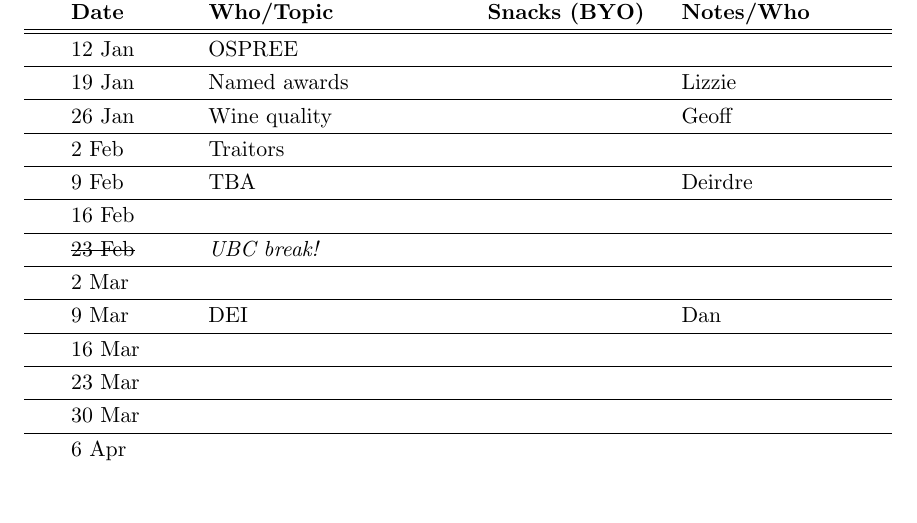
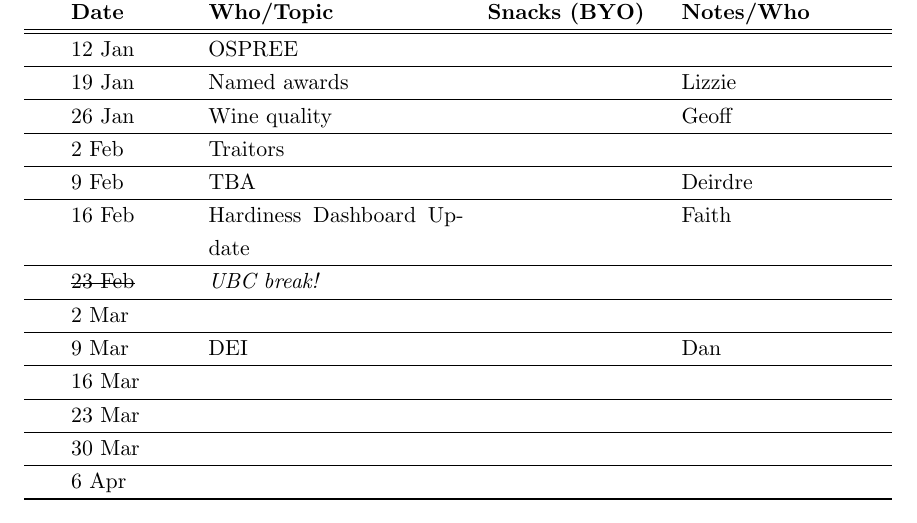
Before and after one commit to temporalecologylab/labgit, a LaTeX document (labmeetings/labmeeting_2022Spring.tex): part of the page, cut so that both start at the same text, the shorter picture padded with empty space. Compiled offline with pdfLaTeX.

Commit message:
faith colunteering for a lab meeting

```diff
--- a/labmeetings/labmeeting_2022Spring.tex
+++ b/labmeetings/labmeeting_2022Spring.tex
@@ -43,7 +43,7 @@ Lab meeting is Wednesdays at 10am PST (1pm EST) \\ % -- FSC 3003
  & 26 Jan & Wine quality &       & Geoff\\\hline
  & 2 Feb & Traitors &       &  \\\hline
  & 9 Feb & TBA &     & Deirdre \\\hline
- & 16 Feb &  &       &   \\\hline
+ & 16 Feb & Hardiness Dashboard Update &     &Faith    \\\hline
  & \sout{23 Feb} & \emph{UBC break!} &    & \\\hline
  & 2 Mar &  &    &  \\\hline
  & 9 Mar & DEI  &    & Dan  \\\hline
```
Also changed, not shown: labmeetings/labmeeting_2022Spring.pdf, 4 other files.
